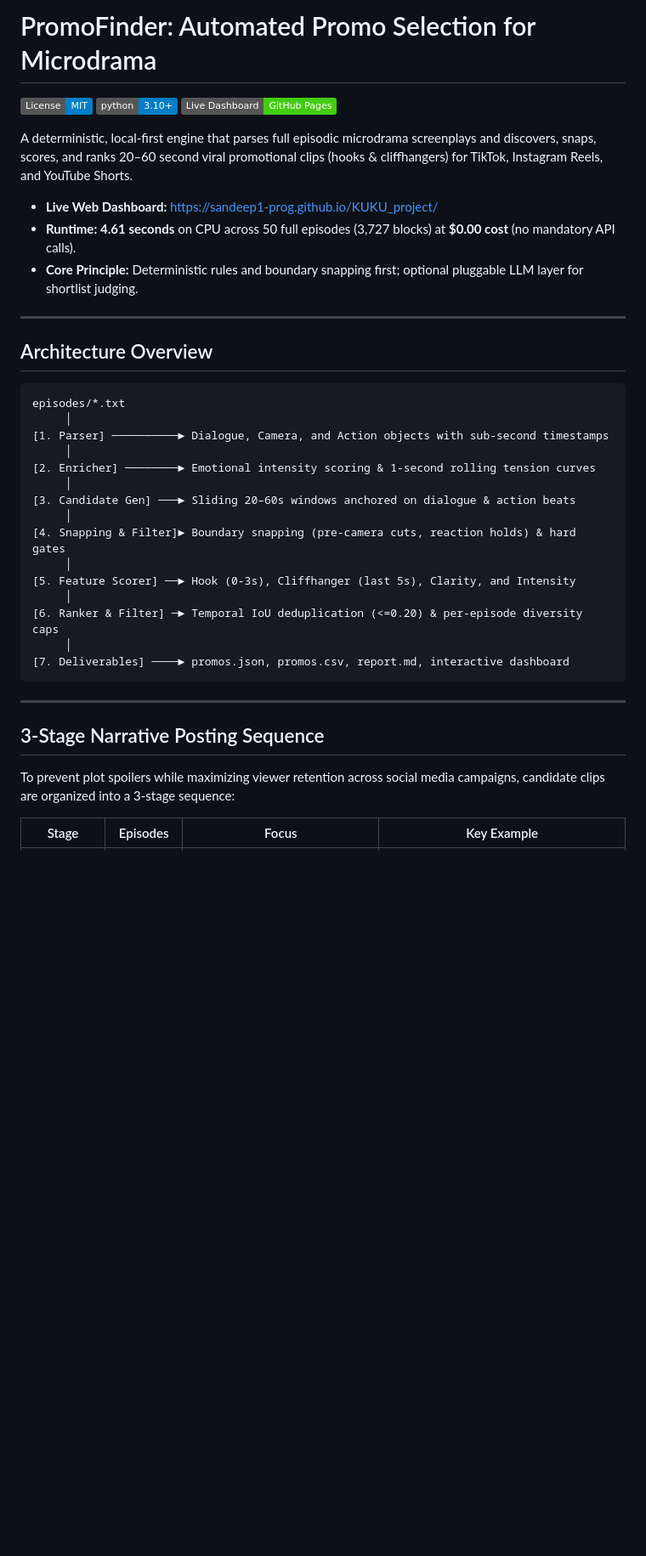
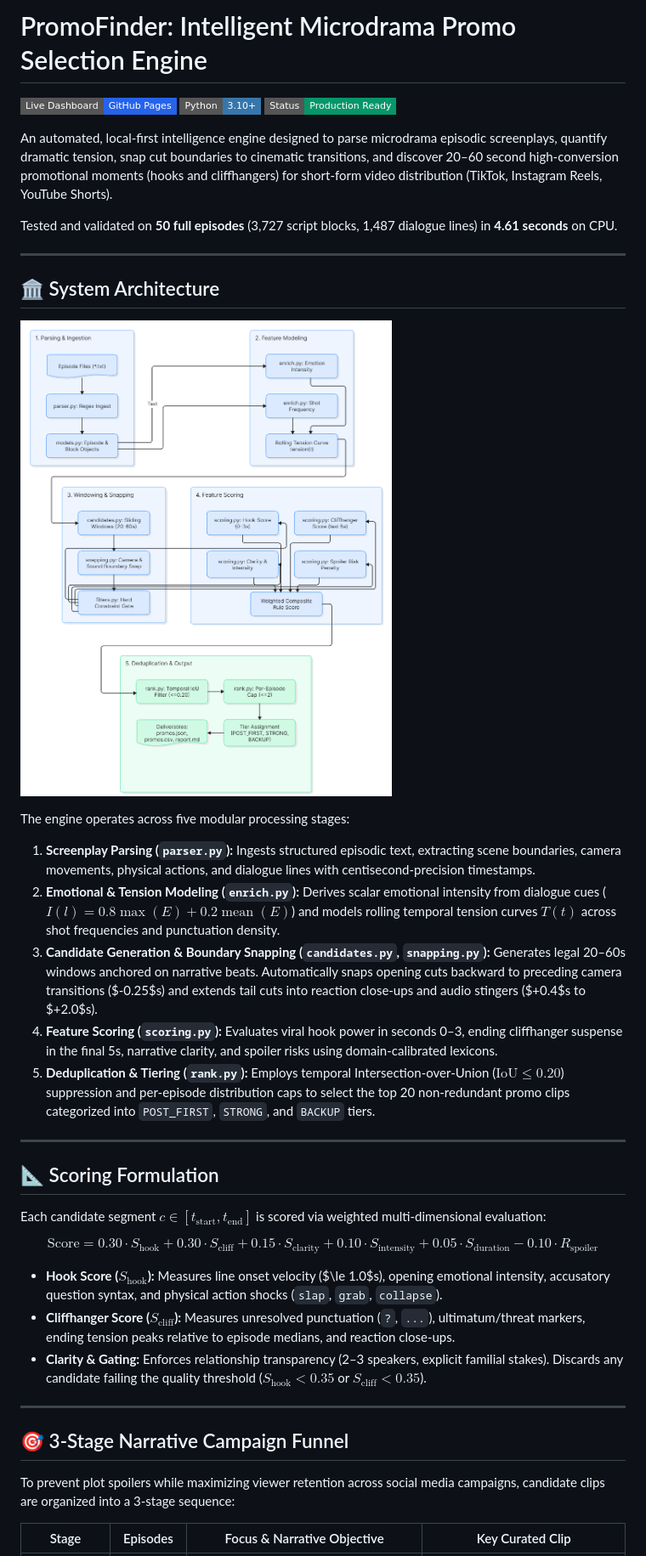
Before and after one commit to Sandeep1-prog/KUKU_project, a Markdown page: README.md, the part around one of its changes. Shown at 85% size. Drawn GitHub-style; pictures changed too: Design.png (added); badges without logos; blank space fills up the shorter version.

Commit message:
docs: modernize README with embedded system architecture diagram and AI-style technical framing

````diff
--- a/README.md
+++ b/README.md
@@ -1,42 +1,43 @@
-# PromoFinder: Automated Promo Selection for Microdrama
+# PromoFinder: Intelligent Microdrama Promo Selection Engine
 
-[![License: MIT](https://img.shields.io/badge/License-MIT-blue.svg)](https://opensource.org/licenses/MIT)
-[![Python 3.10+](https://img.shields.io/badge/python-3.10+-blue.svg)](https://www.python.org/downloads/)
-[![Live App](https://img.shields.io/badge/Live%20Dashboard-GitHub%20Pages-brightgreen)](https://sandeep1-prog.github.io/KUKU_project/)
+[![Live Application](https://img.shields.io/badge/Live%20Dashboard-GitHub%20Pages-2563eb?style=flat-square)](https://sandeep1-prog.github.io/KUKU_project/)
+[![Python 3.10+](https://img.shields.io/badge/Python-3.10+-3776ab?style=flat-square&logo=python&logoColor=white)](https://www.python.org/)
+[![Status](https://img.shields.io/badge/Status-Production%20Ready-059669?style=flat-square)](https://github.com/Sandeep1-prog/KUKU_project)
 
-A deterministic, local-first engine that parses full episodic microdrama screenplays and discovers, snaps, scores, and ranks 20–60 second viral promotional clips (hooks & cliffhangers) for TikTok, Instagram Reels, and YouTube Shorts.
+An automated, local-first intelligence engine designed to parse microdrama episodic screenplays, quantify dramatic tension, snap cut boundaries to cinematic transitions, and discover 20–60 second high-conversion promotional moments (hooks and cliffhangers) for short-form video distribution (TikTok, Instagram Reels, YouTube Shorts).
 
-- **Live Web Dashboard:** [https://sandeep1-prog.github.io/KUKU_project/](https://sandeep1-prog.github.io/KUKU_project/)
-- **Runtime:** **4.61 seconds** on CPU across 50 full episodes (3,727 blocks) at **$0.00 cost** (no mandatory API calls).
-- **Core Principle:** Deterministic rules and boundary snapping first; optional pluggable LLM layer for shortlist judging.
+Tested and validated on **50 full episodes** (3,727 script blocks, 1,487 dialogue lines) in **4.61 seconds** on CPU.
 
 ---
 
-## Architecture Overview
+## 🏛 System Architecture
 
-```
-episodes/*.txt
-     │
-[1. Parser] ──────────► Dialogue, Camera, and Action objects with sub-second timestamps
-     │
-[2. Enricher] ────────► Emotional intensity scoring & 1-second rolling tension curves
-     │
-[3. Candidate Gen] ───► Sliding 20–60s windows anchored on dialogue & action beats
-     │
-[4. Snapping & Filter]► Boundary snapping (pre-camera cuts, reaction holds) & hard gates
-     │
-[5. Feature Scorer] ──► Hook (0-3s), Cliffhanger (last 5s), Clarity, and Intensity
-     │
-[6. Ranker & Filter] ─► Temporal IoU deduplication (<=0.20) & per-episode diversity caps
-     │
-[7. Deliverables] ────► promos.json, promos.csv, report.md, interactive dashboard
-```
+![PromoFinder Architecture](Design.png)
+
+The engine operates across five modular processing stages:
+1. **Screenplay Parsing (`parser.py`):** Ingests structured episodic text, extracting scene boundaries, camera movements, physical actions, and dialogue lines with centisecond-precision timestamps.
+2. **Emotional & Tension Modeling (`enrich.py`):** Derives scalar emotional intensity from dialogue cues ($I(l) = 0.8 \max(E) + 0.2 \operatorname{mean}(E)$) and models rolling temporal tension curves $T(t)$ across shot frequencies and punctuation density.
+3. **Candidate Generation & Boundary Snapping (`candidates.py`, `snapping.py`):** Generates legal 20–60s windows anchored on narrative beats. Automatically snaps opening cuts backward to preceding camera transitions ($-0.25$s) and extends tail cuts into reaction close-ups and audio stingers ($+0.4$s to $+2.0$s).
+4. **Feature Scoring (`scoring.py`):** Evaluates viral hook power in seconds 0–3, ending cliffhanger suspense in the final 5s, narrative clarity, and spoiler risks using domain-calibrated lexicons.
+5. **Deduplication & Tiering (`rank.py`):** Employs temporal Intersection-over-Union ($\text{IoU} \le 0.20$) suppression and per-episode distribution caps to select the top 20 non-redundant promo clips categorized into `POST_FIRST`, `STRONG`, and `BACKUP` tiers.
 
 ---
 
-## 3-Stage Narrative Posting Sequence
+## 📐 Scoring Formulation
+
+Each candidate segment $c \in [t_{\text{start}}, t_{\text{end}}]$ is scored via weighted multi-dimensional evaluation:
+
+$$\text{Score} = 0.30 \cdot S_{\text{hook}} + 0.30 \cdot S_{\text{cliff}} + 0.15 \cdot S_{\text{clarity}} + 0.10 \cdot S_{\text{intensity}} + 0.05 \cdot S_{\text{duration}} - 0.10 \cdot R_{\text{spoiler}}$$
+
+* **Hook Score ($S_{\text{hook}}$):** Measures line onset velocity ($\le 1.0$s), opening emotional intensity, accusatory question syntax, and physical action shocks (`slap`, `grab`, `collapse`).
+* **Cliffhanger Score ($S_{\text{cliff}}$):** Measures unresolved punctuation (`?`, `...`), ultimatum/threat markers, ending tension peaks relative to episode medians, and reaction close-ups.
+* **Clarity & Gating:** Enforces relationship transparency (2–3 speakers, explicit familial stakes). Discards any candidate failing the quality threshold ($S_{\text{hook}} < 0.35$ or $S_{\text{cliff}} < 0.35$).
+
+---
+
+## 🎯 3-Stage Narrative Campaign Funnel
 
 To prevent plot spoilers while maximizing viewer retention across social media campaigns, candidate clips are organized into a 3-stage sequence:
 
-| Stage | Episodes | Focus | Key Example |
+| Stage | Episodes | Focus & Narrative Objective | Key Curated Clip |
 |---|---|---|---|
````
Also changed, not shown: other parts of README.md (+21 -70 lines).
